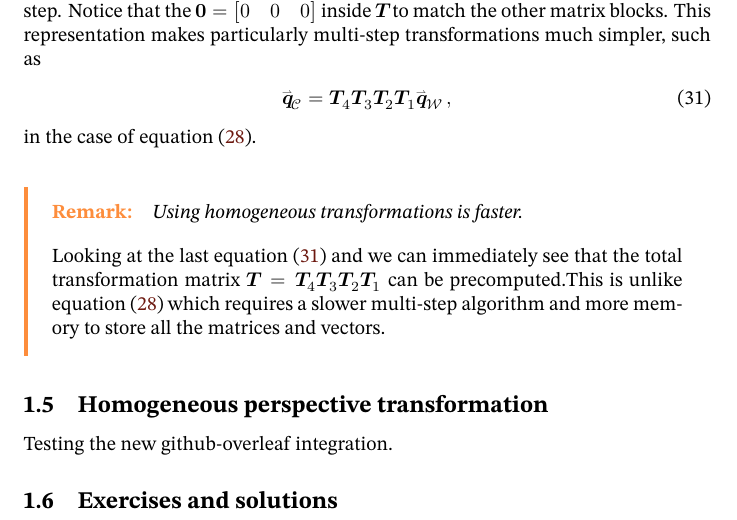
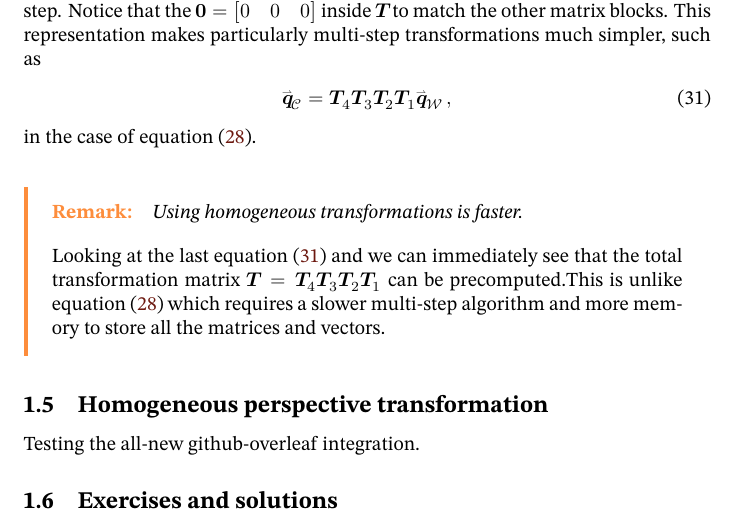
Before and after one commit to sksg/ComputerVisionCourseNotes, a LaTeX document (ComputerVisionCourseNotes.tex): part of page 9 of 10, cut so that both start at the same text. Compiled offline with LuaLaTeX; a missing font is replaced by an installed copy or a similar font.

Commit message:
Local update

```diff
--- a/ComputerVisionCourseNotes.tex
+++ b/ComputerVisionCourseNotes.tex
@@ -259,7 +259,7 @@ Looking at the last \cref{eq:hom-rigidT-mstep} and we can immediately see that t
     \label{fig:homocoords-perspectivetransform}
 \end{figure}
 
-Testing the new github-overleaf integration.
+Testing the all-new github-overleaf integration.
 
 
 \subsection{Exercises and solutions}
```
